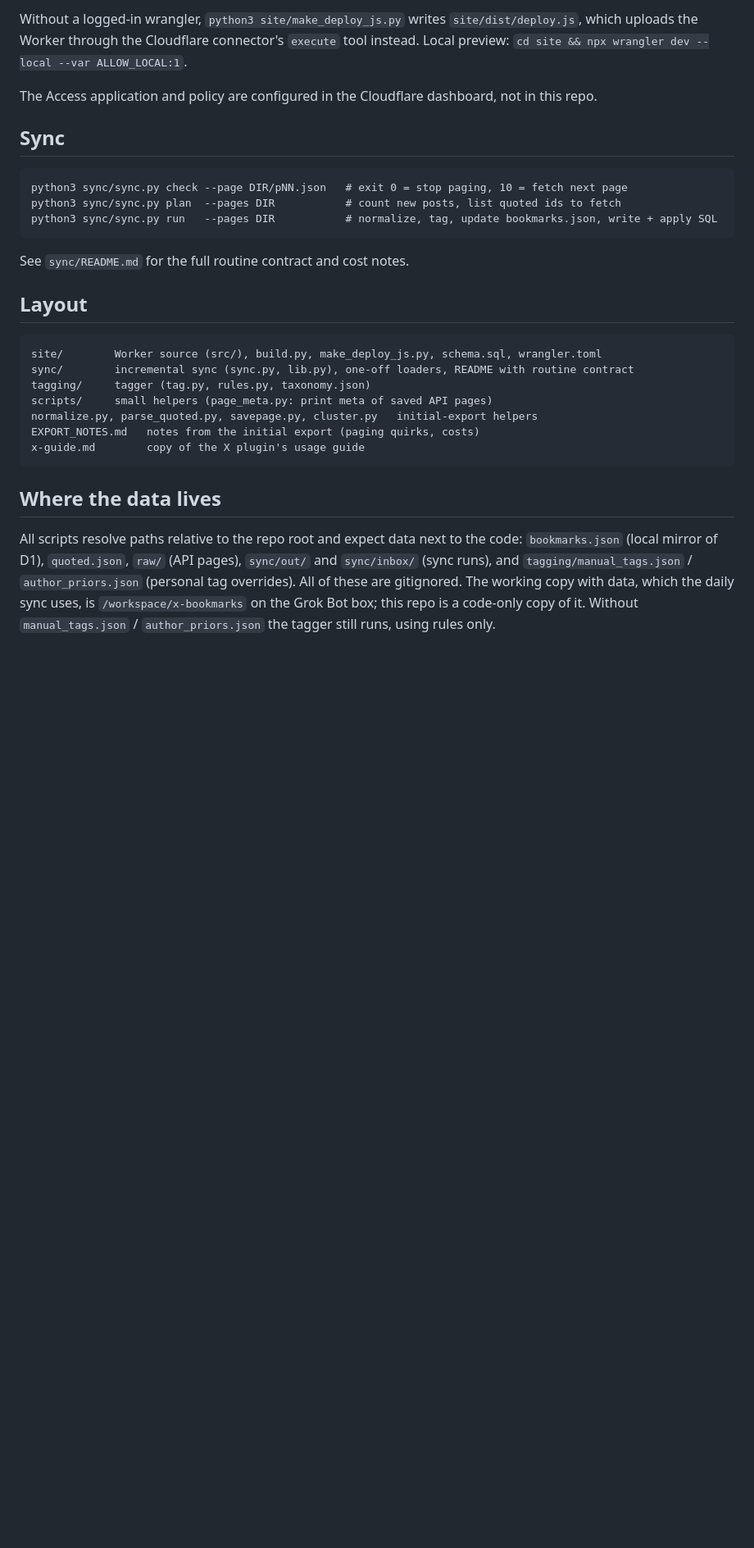
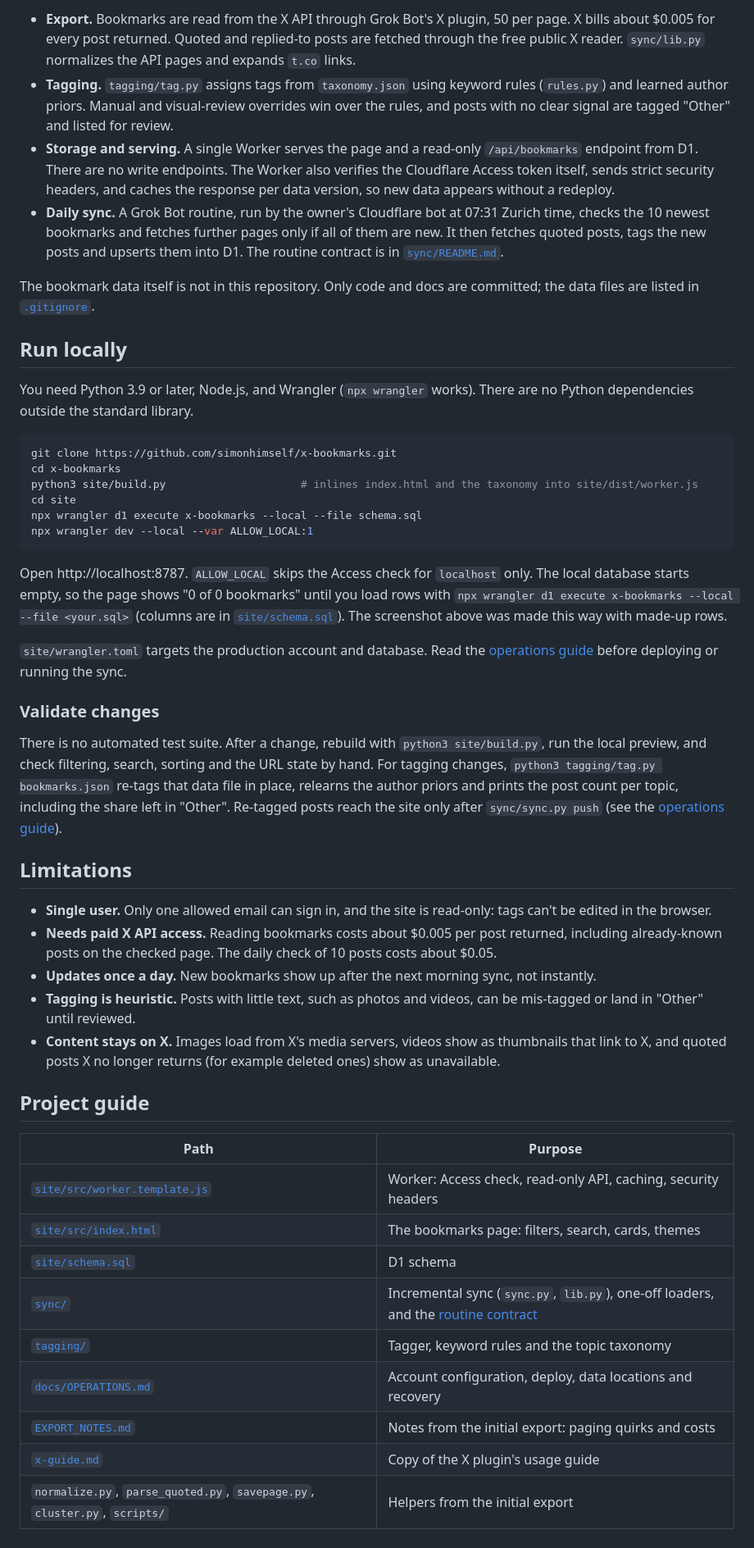
Before and after one commit to simonhimself/x-bookmarks, a Markdown page: README.md, the part around the change printed below. Shown: that part at 82% size. Rendered like a GitHub page; blank space fills up the shorter version.

Commit message:
Rewrite README with demo screenshot; move account config and ops to docs/OPERATIONS.md

````diff
--- a/README.md
+++ b/README.md
@@ -32,38 +36,51 @@ npx wrangler d1 execute x-bookmarks --remote --file schema.sql   # first time on
 ```
 
-Without a logged-in wrangler, `python3 site/make_deploy_js.py` writes `site/dist/deploy.js`, which
-uploads the Worker through the Cloudflare connector's `execute` tool instead.
-Local preview: `cd site && npx wrangler dev --local --var ALLOW_LOCAL:1`.
+- **Export.** Bookmarks are read from the X API through Grok Bot's X plugin, 50 per page. X bills about $0.005 for every post returned. Quoted and replied-to posts are fetched through the free public X reader. `sync/lib.py` normalizes the API pages and expands `t.co` links.
+- **Tagging.** `tagging/tag.py` assigns tags from `taxonomy.json` using keyword rules (`rules.py`) and learned author priors. Manual and visual-review overrides win over the rules, and posts with no clear signal are tagged "Other" and listed for review.
+- **Storage and serving.** A single Worker serves the page and a read-only `/api/bookmarks` endpoint from D1. There are no write endpoints. The Worker also verifies the Cloudflare Access token itself, sends strict security headers, and caches the response per data version, so new data appears without a redeploy.
+- **Daily sync.** A Grok Bot routine, run by the owner's Cloudflare bot at 07:31 Zurich time, checks the 10 newest bookmarks and fetches further pages only if all of them are new. It then fetches quoted posts, tags the new posts and upserts them into D1. The routine contract is in [`sync/README.md`](sync/README.md).
 
-The Access application and policy are configured in the Cloudflare dashboard, not in this repo.
+The bookmark data itself is not in this repository. Only code and docs are committed; the data files are listed in [`.gitignore`](.gitignore).
 
-## Sync
+## Run locally
 
-```
-python3 sync/sync.py check --page DIR/pNN.json   # exit 0 = stop paging, 10 = fetch next page
-python3 sync/sync.py plan  --pages DIR           # count new posts, list quoted ids to fetch
-python3 sync/sync.py run   --pages DIR           # normalize, tag, update bookmarks.json, write + apply SQL
+You need Python 3.9 or later, Node.js, and Wrangler (`npx wrangler` works). There are no Python dependencies outside the standard library.
+
+```bash
+git clone https://github.com/simonhimself/x-bookmarks.git
+cd x-bookmarks
+python3 site/build.py                     # inlines index.html and the taxonomy into site/dist/worker.js
+cd site
+npx wrangler d1 execute x-bookmarks --local --file schema.sql
+npx wrangler dev --local --var ALLOW_LOCAL:1
 ```
 
-See `sync/README.md` for the full routine contract and cost notes.
+Open http://localhost:8787. `ALLOW_LOCAL` skips the Access check for `localhost` only. The local database starts empty, so the page shows "0 of 0 bookmarks" until you load rows with `npx wrangler d1 execute x-bookmarks --local --file <your.sql>` (columns are in [`site/schema.sql`](site/schema.sql)). The screenshot above was made this way with made-up rows.
 
-## Layout
+`site/wrangler.toml` targets the production account and database. Read the [operations guide](docs/OPERATIONS.md) before deploying or running the sync.
 
-```
-site/        Worker source (src/), build.py, make_deploy_js.py, schema.sql, wrangler.toml
-sync/        incremental sync (sync.py, lib.py), one-off loaders, README with routine contract
-tagging/     tagger (tag.py, rules.py, taxonomy.json)
-scripts/     small helpers (page_meta.py: print meta of saved API pages)
-normalize.py, parse_quoted.py, savepage.py, cluster.py   initial-export helpers
-EXPORT_NOTES.md   notes from the initial export (paging quirks, costs)
-x-guide.md        copy of the X plugin's usage guide
-```
+### Validate changes
 
-## Where the data lives
+There is no automated test suite. After a change, rebuild with `python3 site/build.py`, run the local preview, and check filtering, search, sorting and the URL state by hand. For tagging changes, `python3 tagging/tag.py bookmarks.json` re-tags that data file in place, relearns the author priors and prints the post count per topic, including the share left in "Other". Re-tagged posts reach the site only after `sync/sync.py push` (see the [operations guide](docs/OPERATIONS.md)).
 
-All scripts resolve paths relative to the repo root and expect data next to the code:
-`bookmarks.json` (local mirror of D1), `quoted.json`, `raw/` (API pages), `sync/out/` and
-`sync/inbox/` (sync runs), and `tagging/manual_tags.json` / `author_priors.json` (personal tag
-overrides). All of these are gitignored. The working copy with data, which the daily sync uses, is
-`/workspace/x-bookmarks` on the Grok Bot box; this repo is a code-only copy of it.
-Without `manual_tags.json` / `author_priors.json` the tagger still runs, using rules only.
+## Limitations
+
+- **Single user.** Only one allowed email can sign in, and the site is read-only: tags can't be edited in the browser.
+- **Needs paid X API access.** Reading bookmarks costs about $0.005 per post returned, including already-known posts on the checked page. The daily check of 10 posts costs about $0.05.
+- **Updates once a day.** New bookmarks show up after the next morning sync, not instantly.
+- **Tagging is heuristic.** Posts with little text, such as photos and videos, can be mis-tagged or land in "Other" until reviewed.
+- **Content stays on X.** Images load from X's media servers, videos show as thumbnails that link to X, and quoted posts X no longer returns (for example deleted ones) show as unavailable.
+
+## Project guide
+
+| Path | Purpose |
+| --- | --- |
+| [`site/src/worker.template.js`](site/src/worker.template.js) | Worker: Access check, read-only API, caching, security headers |
+| [`site/src/index.html`](site/src/index.html) | The bookmarks page: filters, search, cards, themes |
+| [`site/schema.sql`](site/schema.sql) | D1 schema |
+| [`sync/`](sync/) | Incremental sync (`sync.py`, `lib.py`), one-off loaders, and the [routine contract](sync/README.md) |
+| [`tagging/`](tagging/) | Tagger, keyword rules and the topic taxonomy |
+| [`docs/OPERATIONS.md`](docs/OPERATIONS.md) | Account configuration, deploy, data locations and recovery |
+| [`EXPORT_NOTES.md`](EXPORT_NOTES.md) | Notes from the initial export: paging quirks and costs |
+| [`x-guide.md`](x-guide.md) | Copy of the X plugin's usage guide |
+| `normalize.py`, `parse_quoted.py`, `savepage.py`, `cluster.py`, `scripts/` | Helpers from the initial export |
````
Also changed, not shown: other parts of README.md (+27 -23 lines), docs/OPERATIONS.md (added, +124 -0 lines), docs/assets/screenshot.png (added).
